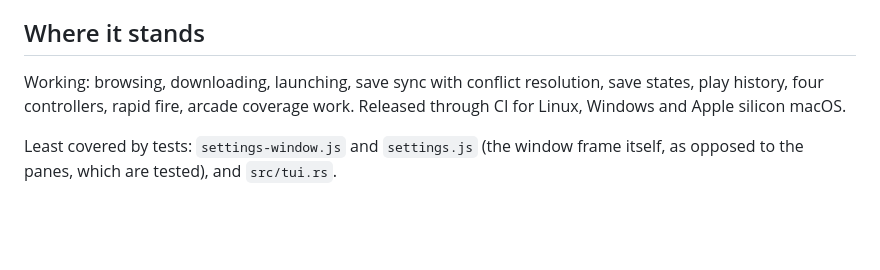
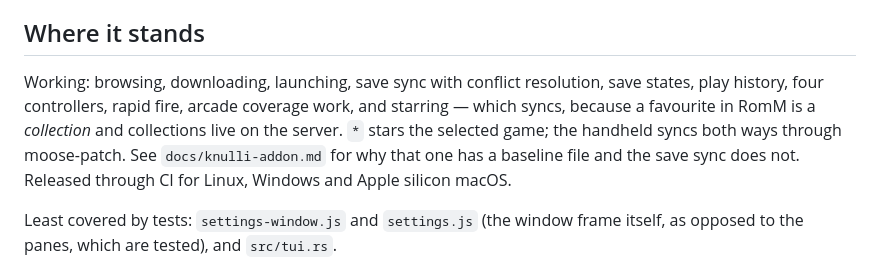
Before and after one commit to mizaimao/romm-desktop, a Markdown page: docs/handover.md, the part around the change. GitHub-like rendering; blank space fills up the shorter version.

Commit message:
docs: handover said nothing about starring
It lists what works, and starring now does. The pointer to
knulli-addon.md is there because the obvious question — why the
favourites sync keeps a baseline file when the save sync does not — is
answered there and nowhere else.

Co-Authored-By: Claude Opus 5 <noreply@anthropic.com>

```diff
--- a/docs/handover.md
+++ b/docs/handover.md
@@ -202,7 +202,11 @@ about one console is not a setting.
 ## Where it stands
 
 Working: browsing, downloading, launching, save sync with conflict resolution,
-save states, play history, four controllers, rapid fire, arcade coverage work.
+save states, play history, four controllers, rapid fire, arcade coverage work,
+and starring — which syncs, because a favourite in RomM is a *collection* and
+collections live on the server. `*` stars the selected game; the handheld syncs
+both ways through moose-patch. See `docs/knulli-addon.md` for why that one has
+a baseline file and the save sync does not.
 Released through CI for Linux, Windows and Apple silicon macOS.
 
 Least covered by tests: `settings-window.js` and `settings.js` (the window
```
